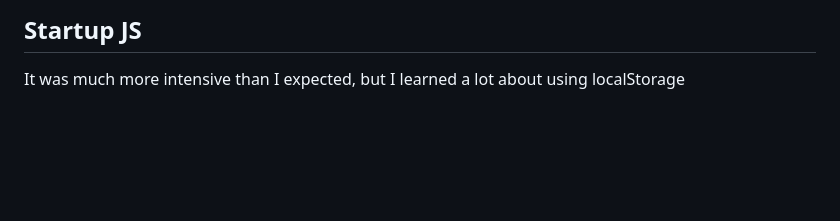
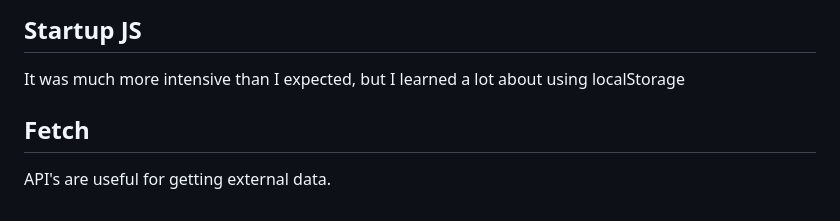
Before and after one commit to dshuld/startup, a Markdown page: README.md, the part around the change. Drawn GitHub-style; blank space fills up the shorter version.

```diff
--- a/README.md
+++ b/README.md
@@ -38,3 +38,5 @@ It was very cool to build my site based on my design from scratch, it helped me
 It was cool to add functionality to the site, I learned more about how to use local storage to keep track of scores and username information.
 ## Startup JS
 It was much more intensive than I expected, but I learned a lot about using localStorage
+## Fetch
+API's are useful for getting external data.
```
